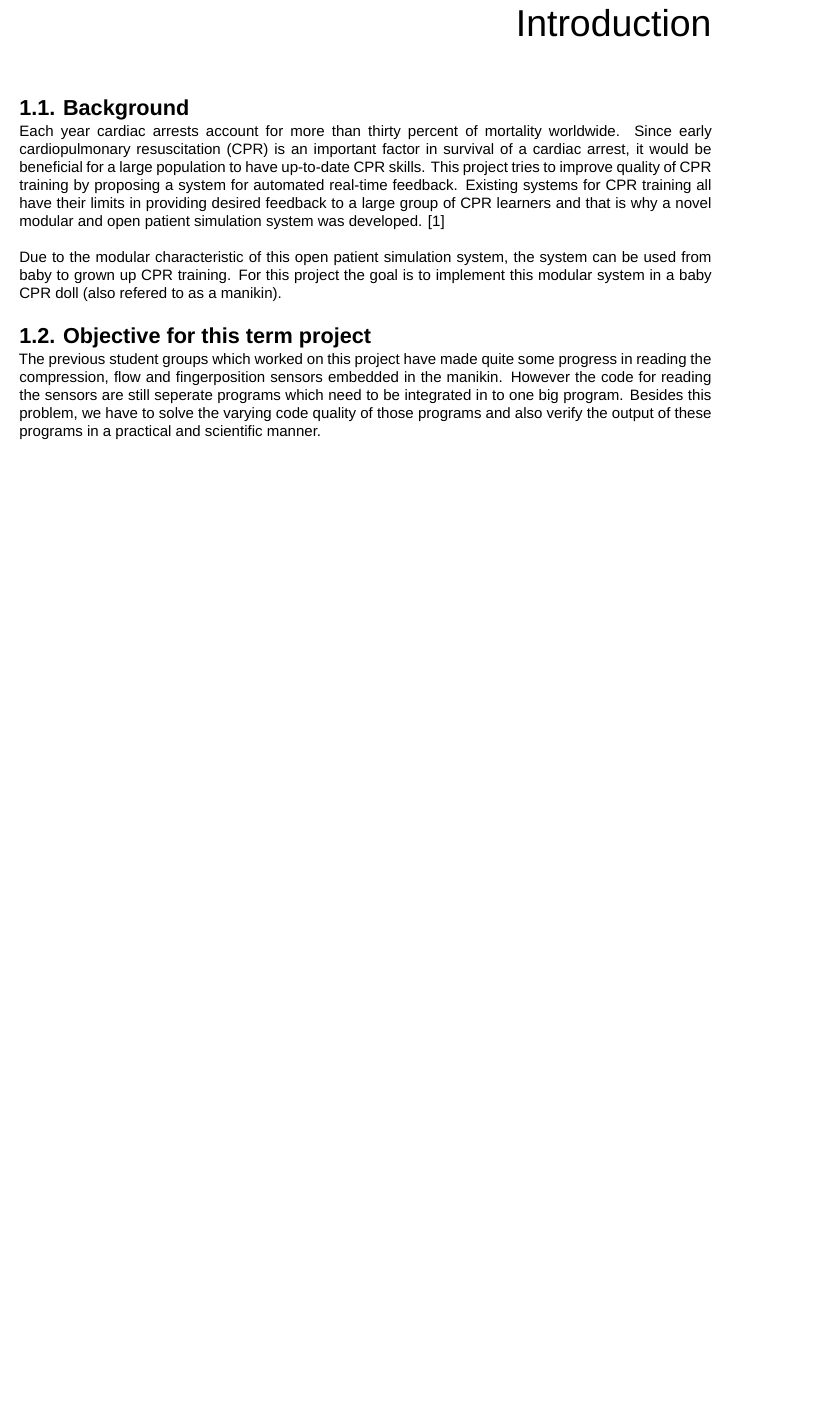
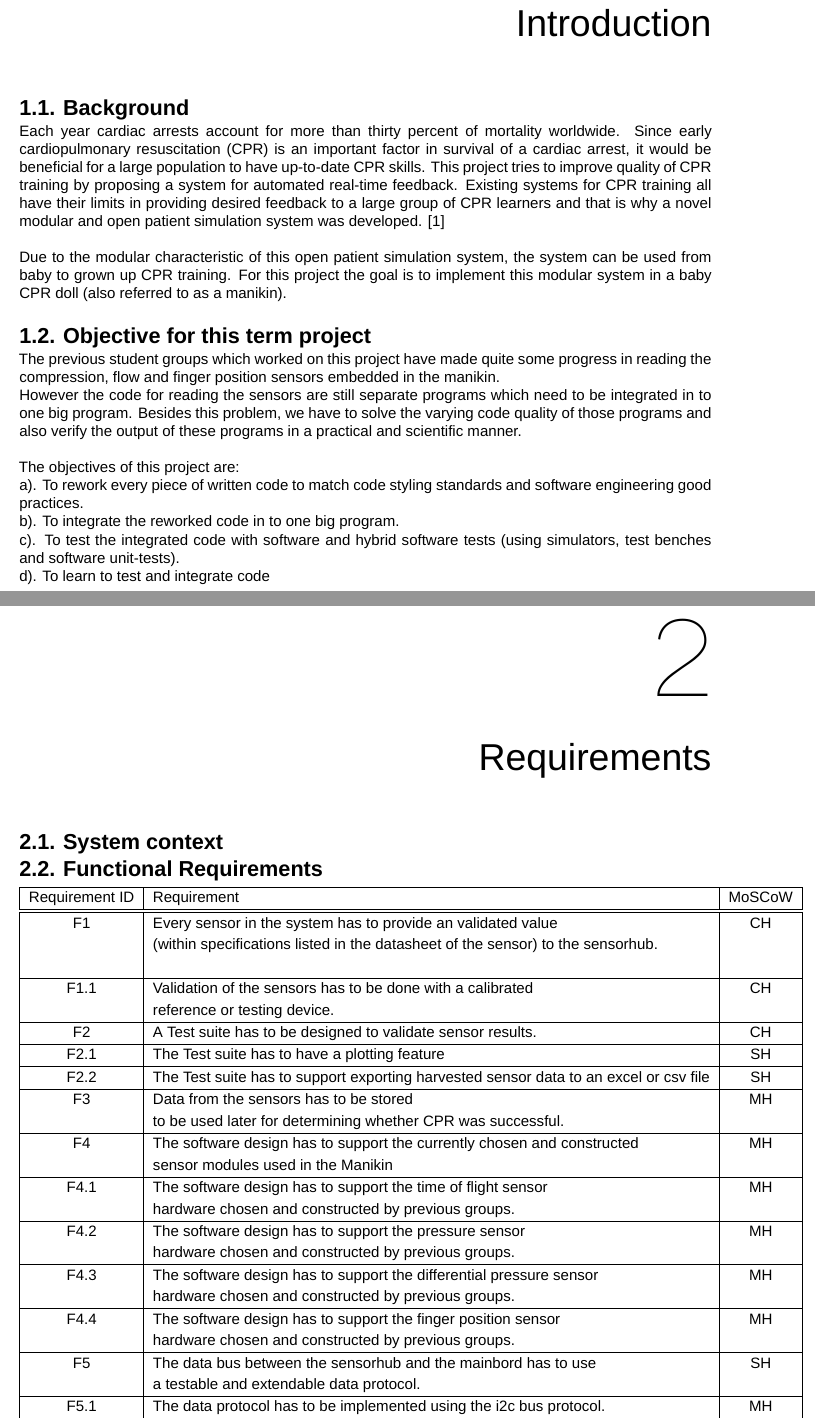
Before and after one commit to Hoog-V/HAN--Babyreanimatiepop-S4-ESE, a LaTeX thesis (main.tex, which reads mainmatter/chapter-1-introduction.tex, mainmatter/chapter-2-requirements.tex): part of page 10 of 23 before the commit and two parts of pages 10 and 11 of 25 after it, the two joined at a grey line, cut so that both start at the same text, the shorter picture padded with empty space. Compiled offline with XeLaTeX; a missing font is replaced by an installed copy or a similar font.

Commit message:
-Add functional and non-functional requirements

```diff
--- a/mainmatter/chapter-1-introduction.tex
+++ b/mainmatter/chapter-1-introduction.tex
@@ -10,7 +10,12 @@ Existing systems for CPR training all have their limits in providing desired fee
 group of CPR learners and that is why a novel modular and open patient simulation system was
 developed. \cite{jakortenmsc}\\\\
 Due to the modular characteristic of this open patient simulation system, the system can be used from baby to grown up CPR training.
-For this project the goal is to implement this modular system in a baby CPR doll (also refered to as a manikin).
+For this project the goal is to implement this modular system in a baby CPR doll (also referred to as a manikin).
 \section{Objective for this term project}
-The previous student groups which worked on this project have made quite some progress in reading the compression, flow and fingerposition sensors embedded in the manikin.
-However the code for reading the sensors are still seperate programs which need to be integrated in to one big program. Besides this problem, we have to solve the varying code quality of those programs and also verify the output of these programs in a practical and scientific manner.
+The previous student groups which worked on this project have made quite some progress in reading the compression, flow and finger position sensors embedded in the manikin.
+\\However the code for reading the sensors are still separate programs which need to be integrated in to one big program. Besides this problem, we have to solve the varying code quality of those programs and also verify the output of these programs in a practical and scientific manner.\\\\
+The objectives of this project are:\\
+a). To rework every piece of written code to match code styling standards and software engineering good practices.\\
+b). To integrate the reworked code in to one big program.\\
+c). To test the integrated code with software and hybrid software tests (using simulators, test benches and software unit-tests).\\
+d). To learn to test and integrate code
--- /dev/null
+++ b/mainmatter/chapter-2-requirements.tex
@@ -0,0 +1,49 @@
+\chapter{Requirements}
+\label{chapter:intro}
+\section{System context}
+
+\section{Functional Requirements}
+\begin{tabular}{ |c|l|c|c| }
+ \hline
+ Requirement ID & Requirement & MoSCoW \\
+ \hline
+ \hline
+ F1    & Every sensor in the system has to provide an validated value  & CH \\
+       & (within specifications listed in the datasheet of the sensor) to the sensorhub.  &  \\
+       &                                                                                  &  \\
+\hline
+ F1.1  & Validation of the sensors has to be done with a calibrated                       & CH \\
+       & reference or testing device.                                                     &   \\
+\hline
+ F2    & A Test suite has to be designed to validate sensor results.                      & CH \\
+ \hline
+ F2.1  & The Test suite has to have a plotting feature                                    & SH \\
+ \hline
+ F2.2  & The Test suite has to support exporting harvested sensor data to an excel or csv file & SH \\
+ \hline
+ F3    & Data from the sensors has to be stored & MH\\
+       & to be used later for determining whether CPR was successful.  & \\
+\hline
+ F4    & The software design has to support the currently chosen and constructed & MH  \\
+       & sensor modules used in the Manikin & \\
+ \hline
+ F4.1  & The software design has to support the time of flight sensor & MH \\
+       & hardware chosen and constructed by previous groups. & \\
+\hline
+ F4.2  & The software design has to support the pressure sensor & MH \\
+       & hardware chosen and constructed by previous groups. & \\
+\hline
+ F4.3  & The software design has to support the differential pressure sensor & MH \\
+       & hardware chosen and constructed by previous groups. & \\
+\hline
+ F4.4  & The software design has to support the finger position sensor & MH \\
+       & hardware chosen and constructed by previous groups. & \\
+\hline
+ F5    & The data bus between the sensorhub and the mainbord has to use & SH\\
+       & a testable and extendable data protocol. &   \\
+ \hline
+ F5.1  & The data protocol has to be implemented using the i2c bus protocol. & MH \\
+ \hline
+ F6    & The software design has to implement a post (Power-On System Test) procedure. & WNH \\
+ \hline
+\end{tabular}
```
Also changed, not shown: main.tex (+1 -1 lines), mainmatter/chapter-2-requirements.tex (18 more changed lines).
